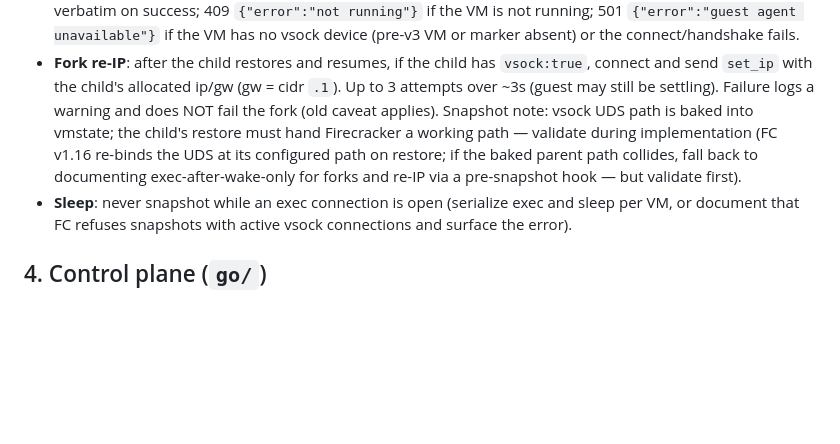
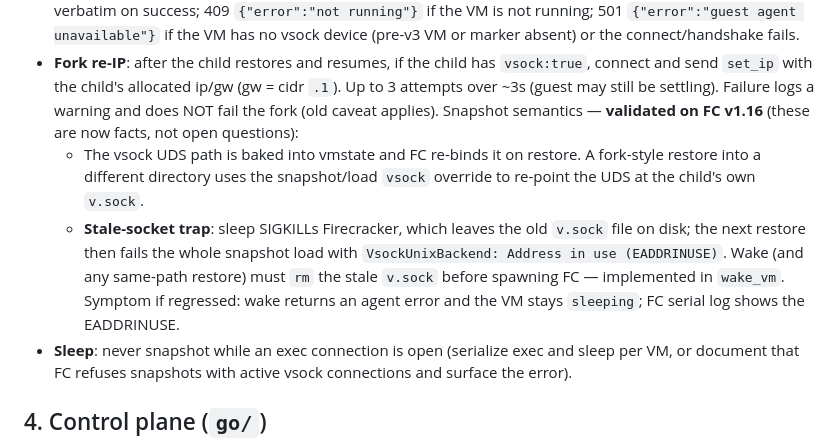
Before and after one commit to Sodoko-dev/felucca, a Markdown page: docs/API-V3-EXEC.md, the part around the change. GitHub-like rendering; blank space fills up the shorter version.

Commit message:
Document validated FC v1.16 vsock snapshot semantics in the v3.1 contract
The fork vsock override and the stale-v.sock EADDRINUSE trap are facts
now, with the regression symptom spelled out.

Co-Authored-By: Claude Fable 5 <noreply@anthropic.com>

```diff
--- a/docs/API-V3-EXEC.md
+++ b/docs/API-V3-EXEC.md
@@ -58,11 +58,17 @@ exec on them fails gracefully (below).
   `vsock:true`, connect and send `set_ip` with the child's allocated ip/gw
   (gw = cidr `.1`). Up to 3 attempts over ~3s (guest may still be settling).
   Failure logs a warning and does NOT fail the fork (old caveat applies).
-  Snapshot note: vsock UDS path is baked into vmstate; the child's restore
-  must hand Firecracker a working path — validate during implementation
-  (FC v1.16 re-binds the UDS at its configured path on restore; if the baked
-  parent path collides, fall back to documenting exec-after-wake-only for
-  forks and re-IP via a pre-snapshot hook — but validate first).
+  Snapshot semantics — **validated on FC v1.16** (these are now facts, not
+  open questions):
+  - The vsock UDS path is baked into vmstate and FC re-binds it on restore.
+    A fork-style restore into a different directory uses the snapshot/load
+    `vsock` override to re-point the UDS at the child's own `v.sock`.
+  - **Stale-socket trap**: sleep SIGKILLs Firecracker, which leaves the old
+    `v.sock` file on disk; the next restore then fails the whole snapshot
+    load with `VsockUnixBackend: Address in use (EADDRINUSE)`. Wake (and any
+    same-path restore) must `rm` the stale `v.sock` before spawning FC —
+    implemented in `wake_vm`. Symptom if regressed: wake returns an agent
+    error and the VM stays `sleeping`; FC serial log shows the EADDRINUSE.
 - **Sleep**: never snapshot while an exec connection is open (serialize exec
   and sleep per VM, or document that FC refuses snapshots with active vsock
   connections and surface the error).
```
